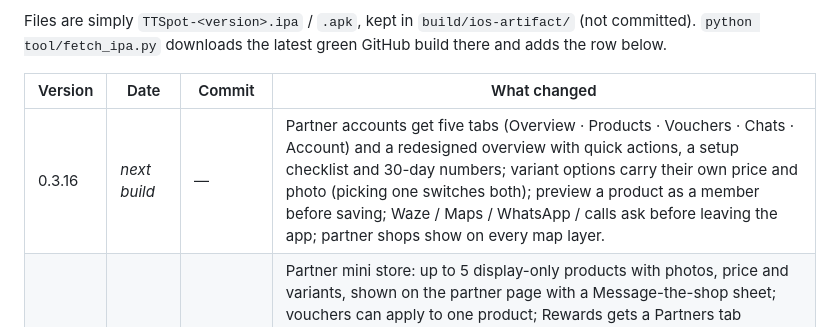
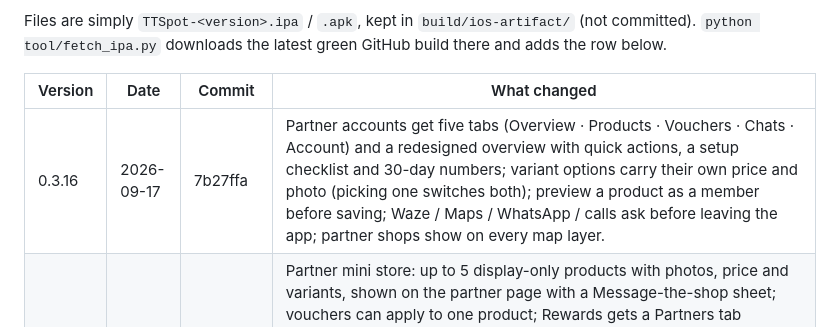
Before and after one commit to CreatiqAI/TTSpot, a Markdown page: CHANGELOG.md, the part around the change. Rendered like a GitHub page.

Commit message:
Changelog: 0.3.16 build
Co-Authored-By: Claude Fable 5.1 <noreply@anthropic.com>

```diff
--- a/CHANGELOG.md
+++ b/CHANGELOG.md
@@ -9,7 +9,7 @@ Files are simply `TTSpot-<version>.ipa` / `.apk`, kept in `build/ios-artifact/`
 
 | Version | Date | Commit | What changed |
 |---|---|---|---|
-| 0.3.16 | _next build_ | — | Partner accounts get five tabs (Overview · Products · Vouchers · Chats · Account) and a redesigned overview with quick actions, a setup checklist and 30-day numbers; variant options carry their own price and photo (picking one switches both); preview a product as a member before saving; Waze / Maps / WhatsApp / calls ask before leaving the app; partner shops show on every map layer. |
+| 0.3.16 | 2026-09-17 | 7b27ffa | Partner accounts get five tabs (Overview · Products · Vouchers · Chats · Account) and a redesigned overview with quick actions, a setup checklist and 30-day numbers; variant options carry their own price and photo (picking one switches both); preview a product as a member before saving; Waze / Maps / WhatsApp / calls ask before leaving the app; partner shops show on every map layer. |
 | 0.3.15 | 2026-09-17 | f143069 | Partner mini store: up to 5 display-only products with photos, price and variants, shown on the partner page with a Message-the-shop sheet; vouchers can apply to one product; Rewards gets a Partners tab (nearest first, open/closed). Fixes: Waze/WhatsApp cancel no longer opens the browser, live phone formatting, live username check, like/save pop with instant state, comment bubble focuses the comment box, only owners post from a car page, tagged cars/spots/meets are links, Home state label overlap. |
 | 0.3.14 | 2026-09-16 | d422e80 | Opening hours picked per day with an "Open now / closes …" status on the partner page; partners post to the feed as the business (posts show on the partner page); partner dashboard adds page views, check-ins and voucher claims for 30 days. |
 | 0.3.13 | 2026-09-16 | ab896bc | Partner pages (logo, photos, hours, address with Waze/Maps, vouchers, events, Message/WhatsApp); partner shops on the Spots layer with their logo, check-ins there earn points; Edit shop gains hours and up to 6 photos; partner links from voucher cards, event pages and place pages. |
```
